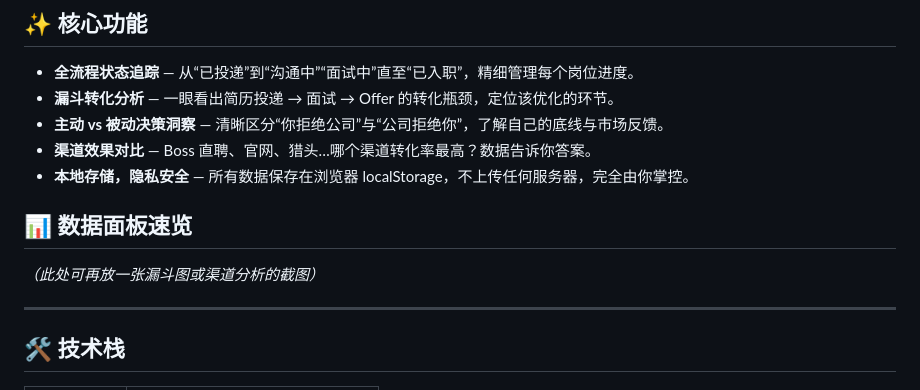
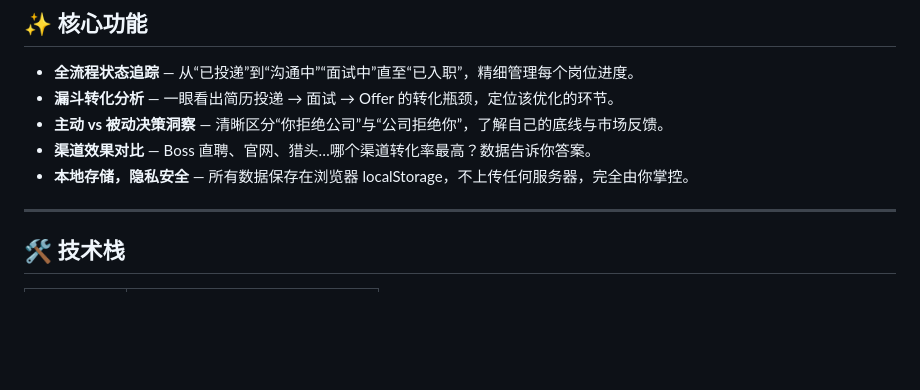
Before and after one commit to Yuwannn122/Yuwannn.github.io, a Markdown page: README.md, the part around the change. GitHub-like rendering; blank space fills up the shorter version.

```diff
--- a/README.md
+++ b/README.md
@@ -16,10 +16,6 @@
 - **主动 vs 被动决策洞察** — 清晰区分“你拒绝公司”与“公司拒绝你”，了解自己的底线与市场反馈。
 - **渠道效果对比** — Boss 直聘、官网、猎头…哪个渠道转化率最高？数据告诉你答案。
 - **本地存储，隐私安全** — 所有数据保存在浏览器 localStorage，不上传任何服务器，完全由你掌控。
-
-## 📊 数据面板速览
-
-*（此处可再放一张漏斗图或渠道分析的截图）*
 
 ---
 
```
